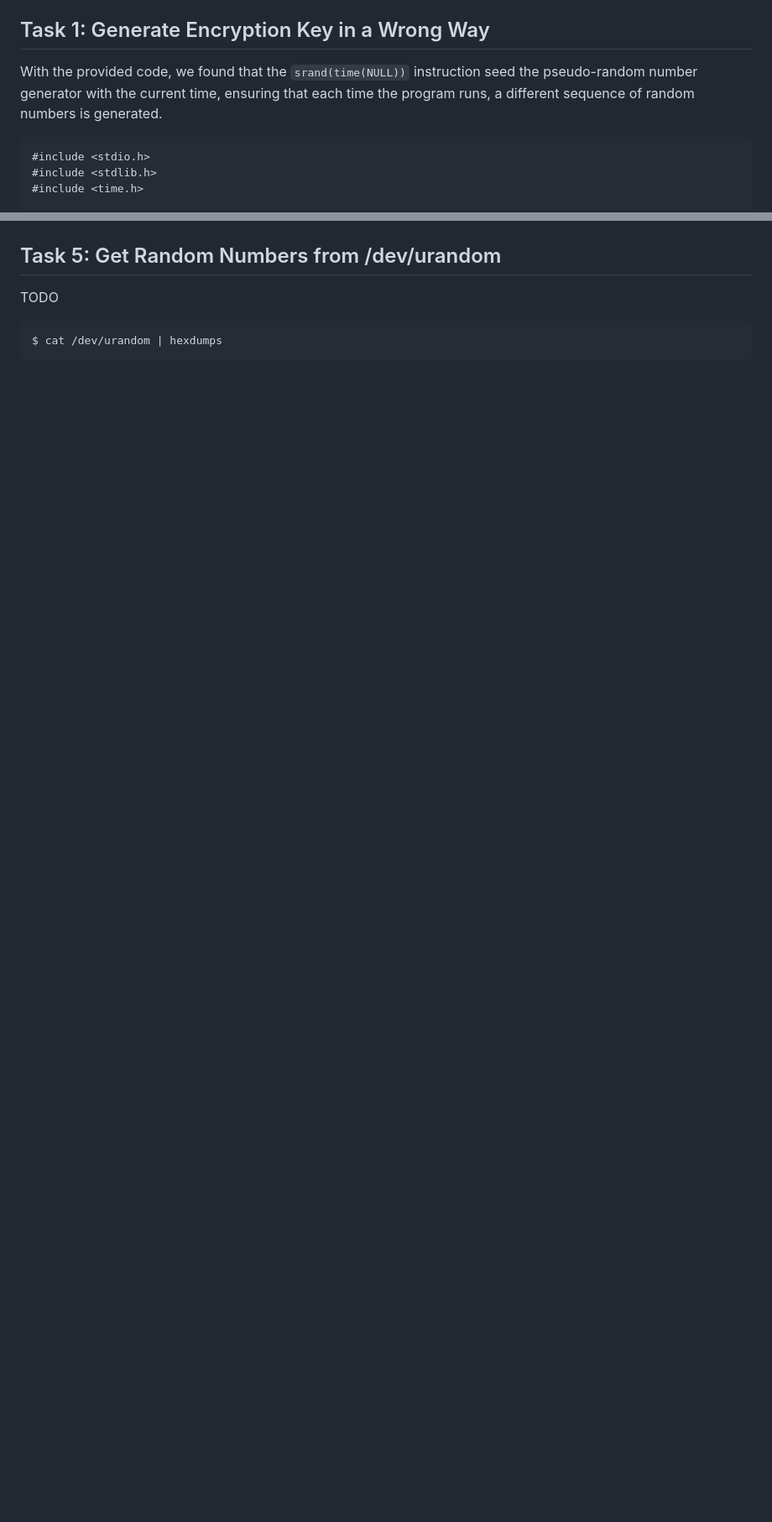
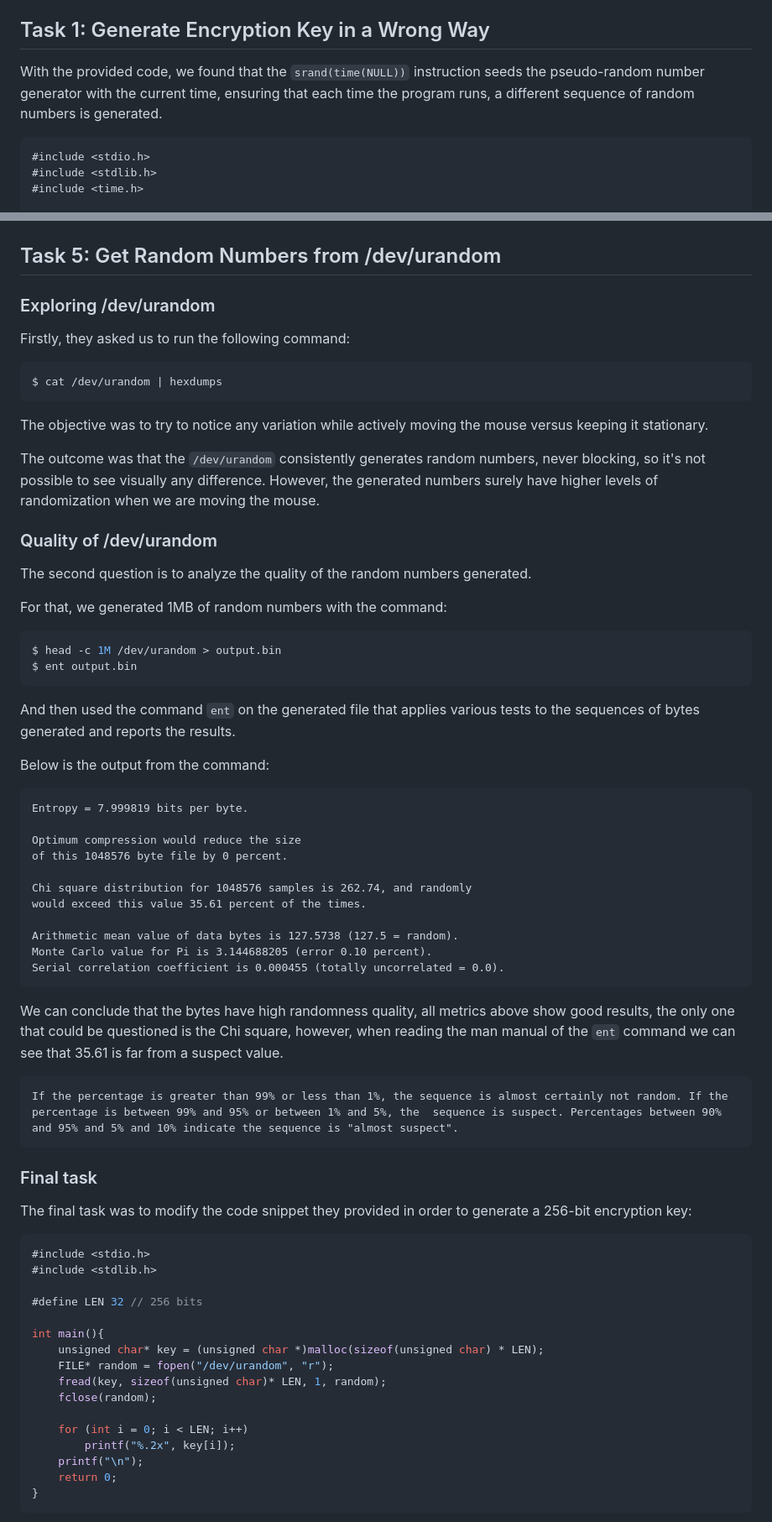
Before and after one commit to Fabio-A-Sa/Y4S2-SegurancaSistemasInformaticos, a Markdown page: Labs/3 - Pseudo Random.md, 2 parts joined by grey strips. Shown: that part at 84% size. GitHub-like rendering; blank space fills up the shorter version.

Commit message:
Added report #3

````diff
--- a/Labs/3 - Pseudo Random.md
+++ b/Labs/3 - Pseudo Random.md
@@ -4,7 +4,7 @@ Random number generation is crucial in security software, especially for encrypt
 
 ## Task 1: Generate Encryption Key in a Wrong Way
 
-With the provided code, we found that the `srand(time(NULL))` instruction seed the pseudo-random number generator with the current time, ensuring that each time the program runs, a different sequence of random numbers is generated.
+With the provided code, we found that the `srand(time(NULL))` instruction seeds the pseudo-random number generator with the current time, ensuring that each time the program runs, a different sequence of random numbers is generated.
 
 ```c
 #include <stdio.h>
@@ -136,8 +144,73 @@ question
 
 ## Task 5: Get Random Numbers from /dev/urandom
 
-TODO
+### Exploring /dev/urandom
+
+Firstly, they asked us to run the following command:
 
 ```bash
 $ cat /dev/urandom | hexdumps
 ```
+
+The objective was to try to notice any variation while actively moving the mouse versus keeping it stationary.
+
+The outcome was that the `/dev/urandom` consistently generates random numbers, never blocking, so it's not possible to see visually any difference. However, the generated numbers surely have higher levels of randomization when we are moving the mouse.
+
+### Quality of /dev/urandom
+
+The second question is to analyze the quality of the random numbers generated.
+
+For that, we generated 1MB of random numbers with the command:
+
+```bash
+$ head -c 1M /dev/urandom > output.bin
+$ ent output.bin
+```
+
+And then used the command `ent` on the generated file that applies various tests to the sequences of bytes generated and reports the results.
+
+Below is the output from the command:
+
+```note
+Entropy = 7.999819 bits per byte.
+
+Optimum compression would reduce the size
+of this 1048576 byte file by 0 percent.
+
+Chi square distribution for 1048576 samples is 262.74, and randomly
+would exceed this value 35.61 percent of the times.
+
+Arithmetic mean value of data bytes is 127.5738 (127.5 = random).
+Monte Carlo value for Pi is 3.144688205 (error 0.10 percent).
+Serial correlation coefficient is 0.000455 (totally uncorrelated = 0.0).
+```
+
+We can conclude that the bytes have high randomness quality, all metrics above show good results, the only one that could be questioned is the Chi square, however, when reading the man manual of the `ent` command we can see that 35.61 is far from a suspect value.
+
+```note
+If the percentage is greater than 99% or less than 1%, the sequence is almost certainly not random. If the percentage is between 99% and 95% or between 1% and 5%, the  sequence is suspect. Percentages between 90% and 95% and 5% and 10% indicate the sequence is "almost suspect".
+```
+
+### Final task
+
+The final task was to modify the code snippet they provided in order to generate a 256-bit encryption key:
+
+```c
+#include <stdio.h>
+#include <stdlib.h>
+
+#define LEN 32 // 256 bits
+
+int main(){
+    unsigned char* key = (unsigned char *)malloc(sizeof(unsigned char) * LEN);
+    FILE* random = fopen("/dev/urandom", "r");
+    fread(key, sizeof(unsigned char)* LEN, 1, random);
+    fclose(random);
+
+    for (int i = 0; i < LEN; i++)
+        printf("%.2x", key[i]);
+    printf("\n");
+    return 0;
+}
+```
+
````
Also changed, not shown: other parts of Labs/3 - Pseudo Random.md (+24 -15 lines), Labs/3 - Pseudo Random.png (added), 1 other file.
